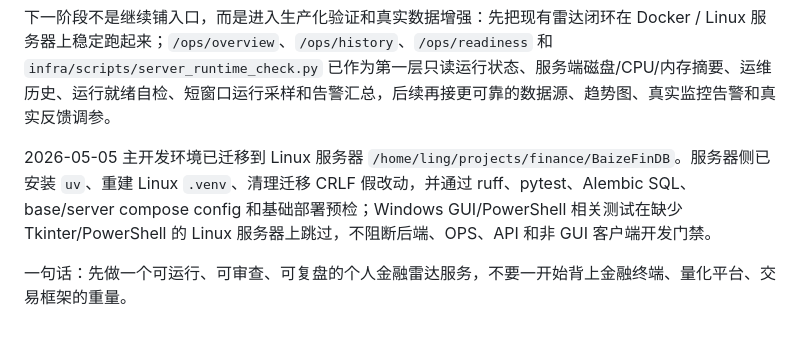
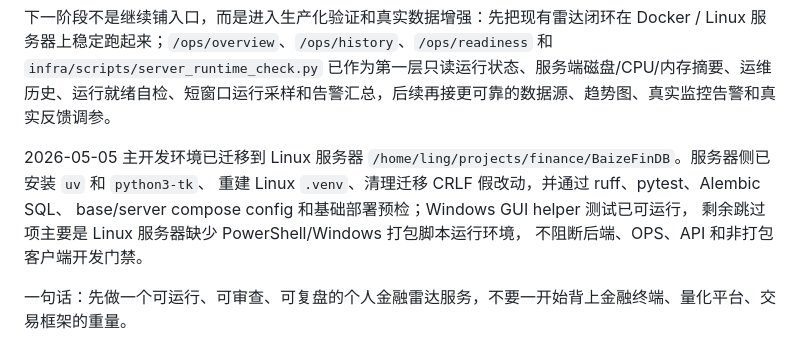
Before and after one commit to Piracola/BaizeFinDB, a Markdown page: 项目开发总文档.md, the part around the change. GitHub-like rendering.

Commit message:
docs(dev): update linux migration test baseline

```diff
--- a/项目开发总文档.md
+++ b/项目开发总文档.md
@@ -51,11 +51,11 @@ BaizeFinDB 是一个面向个人的 AI 金融雷达与投研辅助系统，不
 下一阶段不是继续铺入口，而是进入生产化验证和真实数据增强：先把现有雷达闭环在 Docker / Linux 服务器上稳定跑起来；`/ops/overview`、`/ops/history`、`/ops/readiness` 和 `infra/scripts/server_runtime_check.py` 已作为第一层只读运行状态、服务端磁盘/CPU/内存摘要、运维历史、运行就绪自检、短窗口运行采样和告警汇总，后续再接更可靠的数据源、趋势图、真实监控告警和真实反馈调参。
 
 2026-05-05 主开发环境已迁移到 Linux 服务器
-`/home/ling/projects/finance/BaizeFinDB`。服务器侧已安装 `uv`、重建 Linux
-`.venv`、清理迁移 CRLF 假改动，并通过 ruff、pytest、Alembic SQL、base/server
-compose config 和基础部署预检；Windows GUI/PowerShell 相关测试在缺少
-Tkinter/PowerShell 的 Linux 服务器上跳过，不阻断后端、OPS、API 和非 GUI
-客户端开发门禁。
+`/home/ling/projects/finance/BaizeFinDB`。服务器侧已安装 `uv` 和 `python3-tk`、
+重建 Linux `.venv`、清理迁移 CRLF 假改动，并通过 ruff、pytest、Alembic SQL、
+base/server compose config 和基础部署预检；Windows GUI helper 测试已可运行，
+剩余跳过项主要是 Linux 服务器缺少 PowerShell/Windows 打包脚本运行环境，
+不阻断后端、OPS、API 和非打包客户端开发门禁。
 
 一句话：先做一个可运行、可审查、可复盘的个人金融雷达服务，不要一开始背上金融终端、量化平台、交易框架的重量。
 
```
Also changed, not shown: docs/PROJECT_STATUS.md (+6 -5 lines).
